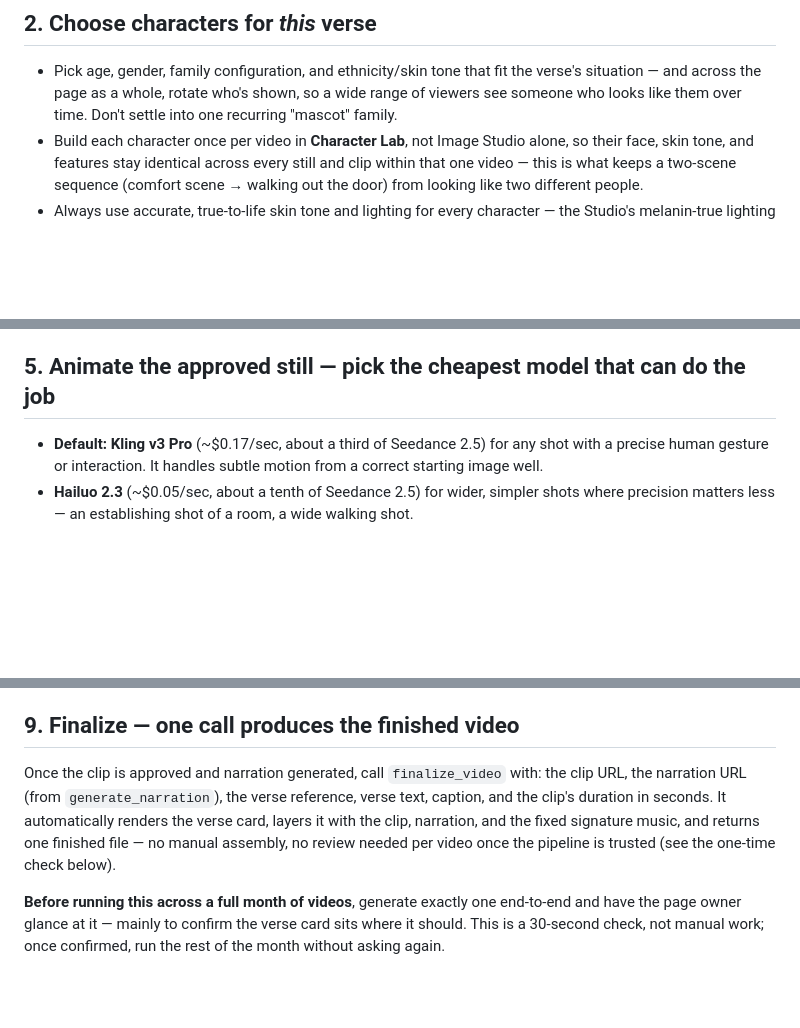
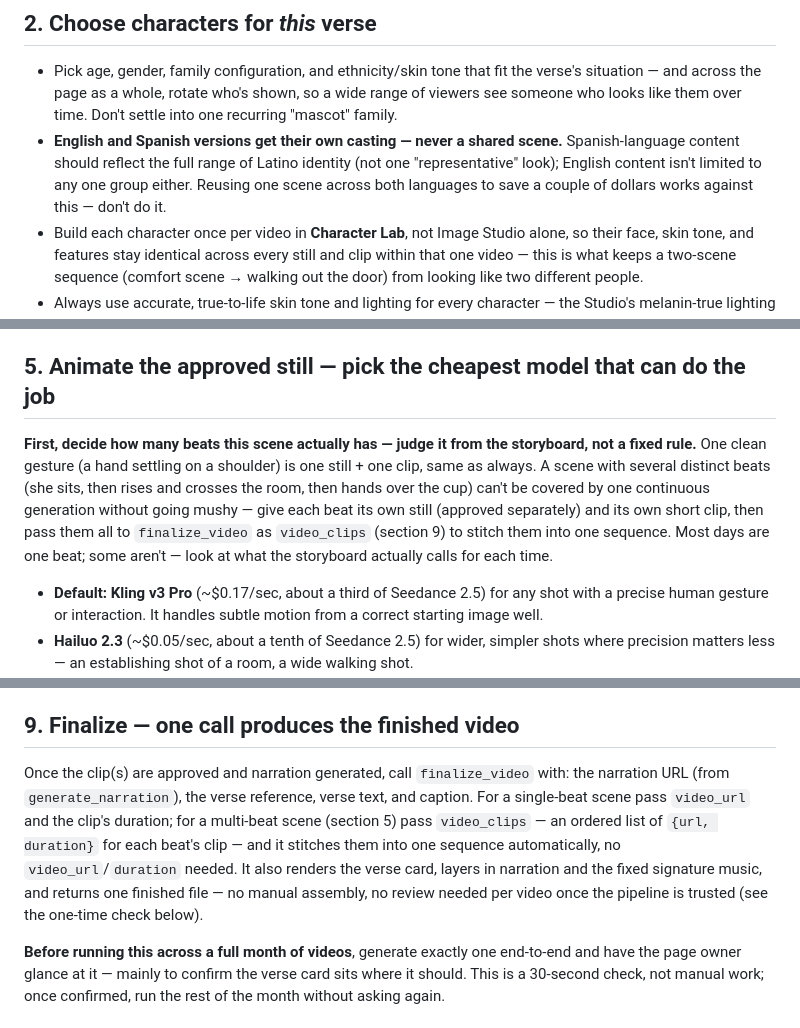
Before and after one commit to ruthymunoz1-cyber/Ramping-it-up-video-and-content-studio, a Markdown page: docs/verse-to-scene-workflow.md, 3 parts joined by grey strips. Drawn GitHub-style; blank space fills up the shorter version.

Commit message:
Document per-storyboard multi-beat scenes and separate per-language casting
Section 2: English and Spanish versions always get their own casting,
never a shared scene, so Spanish content reflects the full range of
Latino identity rather than one "representative" look. Section 5:
beat count is a per-storyboard judgment call, not a fixed rule — one
gesture stays one clip, several distinct beats get their own
still+clip each, stitched via finalize_video's video_clips. Section
9 updated to describe both the single-clip and multi-clip paths.

```diff
--- a/docs/verse-to-scene-workflow.md
+++ b/docs/verse-to-scene-workflow.md
@@ -45,6 +45,11 @@ because they worked — a different verse earns a different scene.
   the verse's situation — and across the page as a whole, rotate who's
   shown, so a wide range of viewers see someone who looks like them over
   time. Don't settle into one recurring "mascot" family.
+- **English and Spanish versions get their own casting — never a shared
+  scene.** Spanish-language content should reflect the full range of
+  Latino identity (not one "representative" look); English content isn't
+  limited to any one group either. Reusing one scene across both languages
+  to save a couple of dollars works against this — don't do it.
 - Build each character once per video in **Character Lab**, not Image Studio
   alone, so their face, skin tone, and features stay identical across every
   still and clip within that one video — this is what keeps a two-scene
@@ -83,6 +88,16 @@ get right in a $0.04 still you can retry ten times than in a $0.47/sec video
 generation you can't.
 
 ## 5. Animate the approved still — pick the cheapest model that can do the job
+
+**First, decide how many beats this scene actually has — judge it from the
+storyboard, not a fixed rule.** One clean gesture (a hand settling on a
+shoulder) is one still + one clip, same as always. A scene with several
+distinct beats (she sits, then rises and crosses the room, then hands over
+the cup) can't be covered by one continuous generation without going mushy
+— give each beat its own still (approved separately) and its own short
+clip, then pass them all to `finalize_video` as `video_clips` (section 9) to
+stitch them into one sequence. Most days are one beat; some aren't — look at
+what the storyboard actually calls for each time.
 
 - **Default: Kling v3 Pro** (~$0.17/sec, about a third of Seedance 2.5) for
   any shot with a precise human gesture or interaction. It handles subtle
@@ -124,13 +139,15 @@ guardrail the Studio's Book Outline uses applies here.
 
 ## 9. Finalize — one call produces the finished video
 
-Once the clip is approved and narration generated, call `finalize_video`
-with: the clip URL, the narration URL (from `generate_narration`), the
-verse reference, verse text, caption, and the clip's duration in seconds.
-It automatically renders the verse card, layers it with the clip, narration,
-and the fixed signature music, and returns one finished file — no manual
-assembly, no review needed per video once the pipeline is trusted (see the
-one-time check below).
+Once the clip(s) are approved and narration generated, call `finalize_video`
+with: the narration URL (from `generate_narration`), the verse reference,
+verse text, and caption. For a single-beat scene pass `video_url` and the
+clip's duration; for a multi-beat scene (section 5) pass `video_clips` — an
+ordered list of `{url, duration}` for each beat's clip — and it stitches
+them into one sequence automatically, no `video_url`/`duration` needed. It
+also renders the verse card, layers in narration and the fixed signature
+music, and returns one finished file — no manual assembly, no review needed
+per video once the pipeline is trusted (see the one-time check below).
 
 **Before running this across a full month of videos**, generate exactly one
 end-to-end and have the page owner glance at it — mainly to confirm the
```
